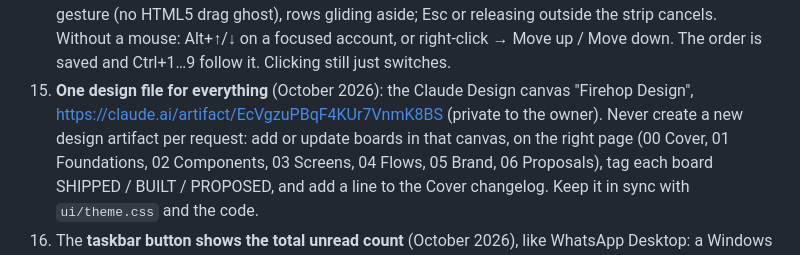
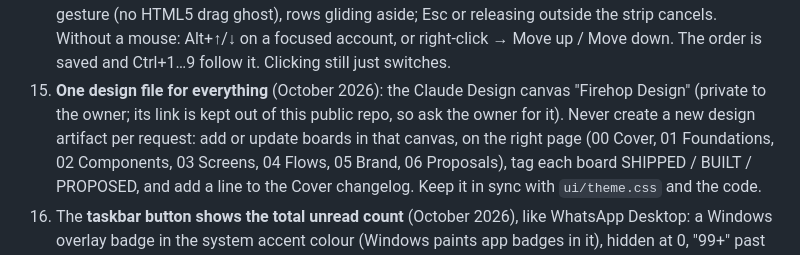
Before and after one commit to msgadi/firehop, a Markdown page: AGENTS.md, the part around the change. GitHub-like rendering.

Commit message:
Keep the private design file link out of the public repo
Co-Authored-By: Claude Opus 5.5 (1M context) <noreply@anthropic.com>

```diff
--- a/AGENTS.md
+++ b/AGENTS.md
@@ -59,8 +59,8 @@ app should look and behave exactly like the official WhatsApp Desktop app.
     Alt+↑/↓ on a focused account, or right-click → Move up / Move down. The
     order is saved and Ctrl+1…9 follow it. Clicking still just switches.
 15. **One design file for everything** (October 2026): the Claude Design
-    canvas "Firehop Design", https://claude.ai/artifact/EcVgzuPBqF4KUr7VnmK8BS
-    (private to the owner). Never create a new design artifact per request:
+    canvas "Firehop Design" (private to the owner; its link is kept out of
+    this public repo, so ask the owner for it). Never create a new design artifact per request:
     add or update boards in that canvas, on the right page (00 Cover, 01
     Foundations, 02 Components, 03 Screens, 04 Flows, 05 Brand, 06
     Proposals), tag each board SHIPPED / BUILT / PROPOSED, and add a line to
```
